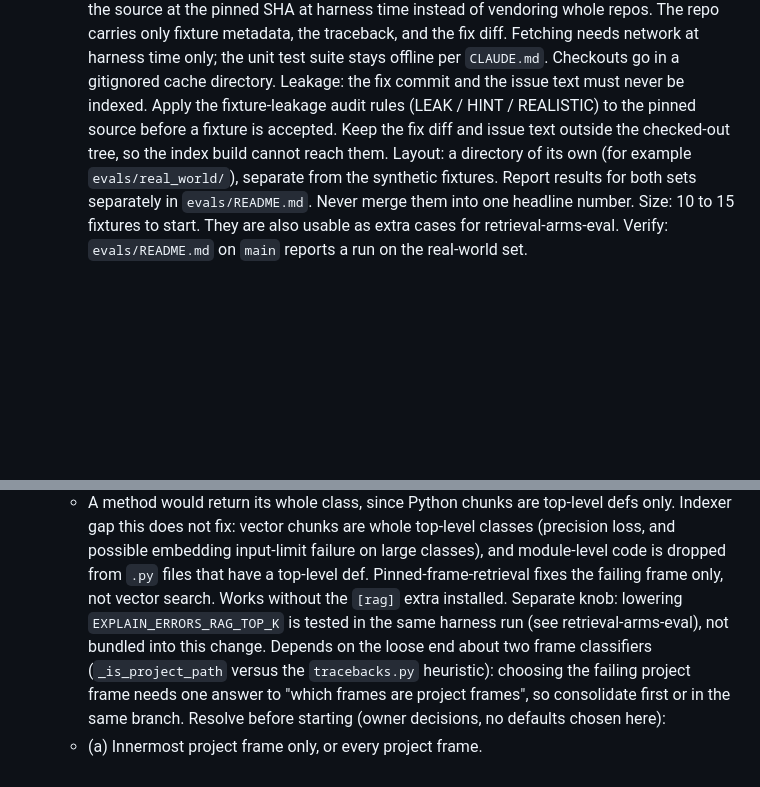
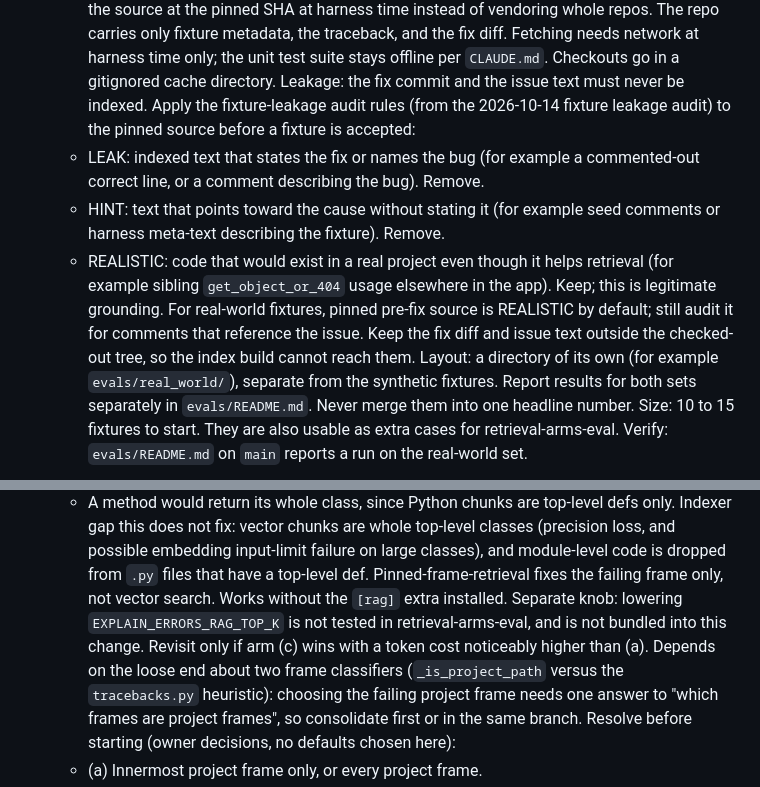
Before and after one commit to topunix/django-explain-errors, a Markdown page: docs/roadmap.md, 2 parts joined by grey strips. Rendered like a GitHub page; blank space fills up the shorter version.

Commit message:
docs: fix top-k note and define leakage audit terms in roadmap
Co-Authored-By: Claude Sonnet 5.5 <noreply@anthropic.com>

```diff
--- a/docs/roadmap.md
+++ b/docs/roadmap.md
@@ -145,9 +145,19 @@ baseline. Nothing in this queue is shipped.
    diff. Fetching needs network at harness time only; the unit test suite stays offline per
    `CLAUDE.md`. Checkouts go in a gitignored cache directory.
    Leakage: the fix commit and the issue text must never be indexed. Apply the
-   fixture-leakage audit rules (LEAK / HINT / REALISTIC) to the pinned source before a
-   fixture is accepted. Keep the fix diff and issue text outside the checked-out tree, so
-   the index build cannot reach them.
+   fixture-leakage audit rules (from the 2026-10-14 fixture leakage audit) to the pinned
+   source before a fixture is accepted:
+   - LEAK: indexed text that states the fix or names the bug (for example a commented-out
+     correct line, or a comment describing the bug). Remove.
+   - HINT: text that points toward the cause without stating it (for example seed comments
+     or harness meta-text describing the fixture). Remove.
+   - REALISTIC: code that would exist in a real project even though it helps retrieval (for
+     example sibling `get_object_or_404` usage elsewhere in the app). Keep; this is
+     legitimate grounding.
+   For real-world fixtures, pinned pre-fix source is REALISTIC by default; still audit it
+   for comments that reference the issue.
+   Keep the fix diff and issue text outside the checked-out tree, so the index build cannot
+   reach them.
    Layout: a directory of its own (for example `evals/real_world/`), separate from the
    synthetic fixtures. Report results for both sets separately in `evals/README.md`. Never
    merge them into one headline number.
@@ -283,8 +293,9 @@ baseline. Nothing in this queue is shipped.
   code is dropped from `.py` files that have a top-level def. Pinned-frame-retrieval fixes
   the failing frame only, not vector search.
   Works without the `[rag]` extra installed.
-  Separate knob: lowering `EXPLAIN_ERRORS_RAG_TOP_K` is tested in the same harness run
-  (see retrieval-arms-eval), not bundled into this change.
+  Separate knob: lowering `EXPLAIN_ERRORS_RAG_TOP_K` is not tested in retrieval-arms-eval,
+  and is not bundled into this change. Revisit only if arm (c) wins with a token cost
+  noticeably higher than (a).
   Depends on the loose end about two frame classifiers (`_is_project_path` versus the
   `tracebacks.py` heuristic): choosing the failing project frame needs one answer to
   "which frames are project frames", so consolidate first or in the same branch.
```
